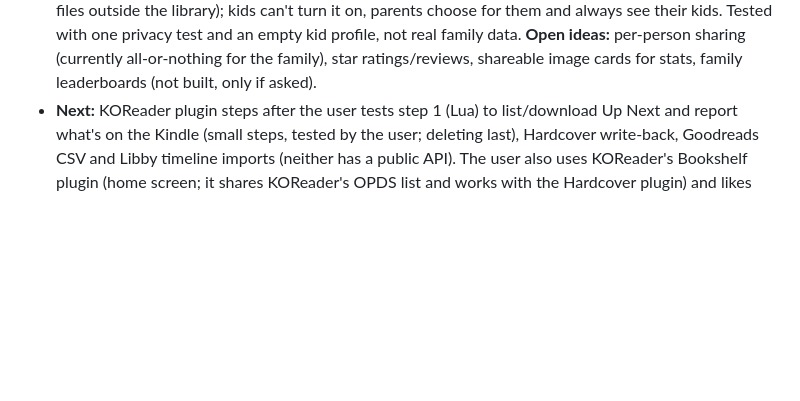
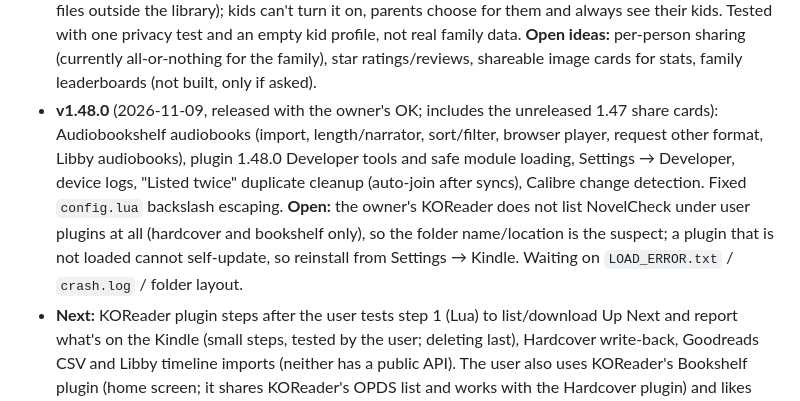
Before and after one commit to ZachCurry13/novelcheck, a Markdown page: HANDOFF.md, the part around the change. Drawn GitHub-style; blank space fills up the shorter version.

Commit message:
Handoff: v1.48.0 released
Co-Authored-By: Claude Sonnet 5.5 <noreply@anthropic.com>

```diff
--- a/HANDOFF.md
+++ b/HANDOFF.md
@@ -36,6 +36,7 @@ NovelCheck (Go + vanilla JS PWA, self-hosted on the user's TrueNAS) rates a fami
 - **cloudflared 2026.10.4 (2026-10-26, on `main`, not yet released as 1.45.2):** Dockerfile pin bumped from 2026.9.3; the `:main` image built successfully (tests + image jobs; the Dockerfile's `cloudflared --version` check passed). CHANGELOG has the `## [1.45.2]` note. Waiting on the owner's OK to release; after release, ask them to confirm Admin → Remote access still shows connected (not testable here).
 - **v1.45.2** (2026-10-26): bundled `cloudflared` 2026.10.4 (was 2026.9.3), released; build, tests and the Dockerfile's connector check all passed. **Confirmed by the owner (2026-10-26): Admin → Remote access shows connected on 2026.10.4.** Weekly audit (`.github/workflows/audit.yml`) next runs Monday 06:17 UTC.
 - **v1.46.0** (2026-10-29): sharing profiles and the 👥 Readers page (`readers.js`, `sharing.js`, `readerstats.go`, `readers_handlers.go`; status 85). Private by default; "reading now" is a second switch; viewers only see books their own rules allow (no pepper levels for kids, no highlights/notes, no files outside the library); kids can't turn it on, parents choose for them and always see their kids. Tested with one privacy test and an empty kid profile, not real family data. **Open ideas:** per-person sharing (currently all-or-nothing for the family), star ratings/reviews, shareable image cards for stats, family leaderboards (not built, only if asked).
+- **v1.48.0** (2026-11-09, released with the owner's OK; includes the unreleased 1.47 share cards): Audiobookshelf audiobooks (import, length/narrator, sort/filter, browser player, request other format, Libby audiobooks), plugin 1.48.0 Developer tools and safe module loading, Settings → Developer, device logs, "Listed twice" duplicate cleanup (auto-join after syncs), Calibre change detection. Fixed `config.lua` backslash escaping. **Open:** the owner's KOReader does not list NovelCheck under user plugins at all (hardcover and bookshelf only), so the folder name/location is the suspect; a plugin that is not loaded cannot self-update, so reinstall from Settings → Kindle. Waiting on `LOAD_ERROR.txt` / `crash.log` / folder layout.
 - **Next:** KOReader plugin steps after the user tests step 1 (Lua) to list/download Up Next and report what's on the Kindle (small steps, tested by the user; deleting last), Hardcover write-back, Goodreads CSV and Libby timeline imports (neither has a public API). The user also uses KOReader's Bookshelf plugin (home screen; it shares KOReader's OPDS list and works with the Hardcover plugin) and likes free APIs.
 - **Next (agreed 2026-09-29, released one at a time with the user's OK):** 1.31 Hardcover sync (one-way, a personal token per person, hourly), 1.32 Read in NovelCheck (a phone reader in the browser that keeps the place with KOReader through kosync). Goodreads and StoryGraph have no API.
 - A "2.0" was discussed: no rewrite; instead one job system for background work, one reading-progress model (fold it into 1.31/1.32), books with editions and files underneath (the one migration worth a 2.0), and a small component layer for the screens, page by page.
```
